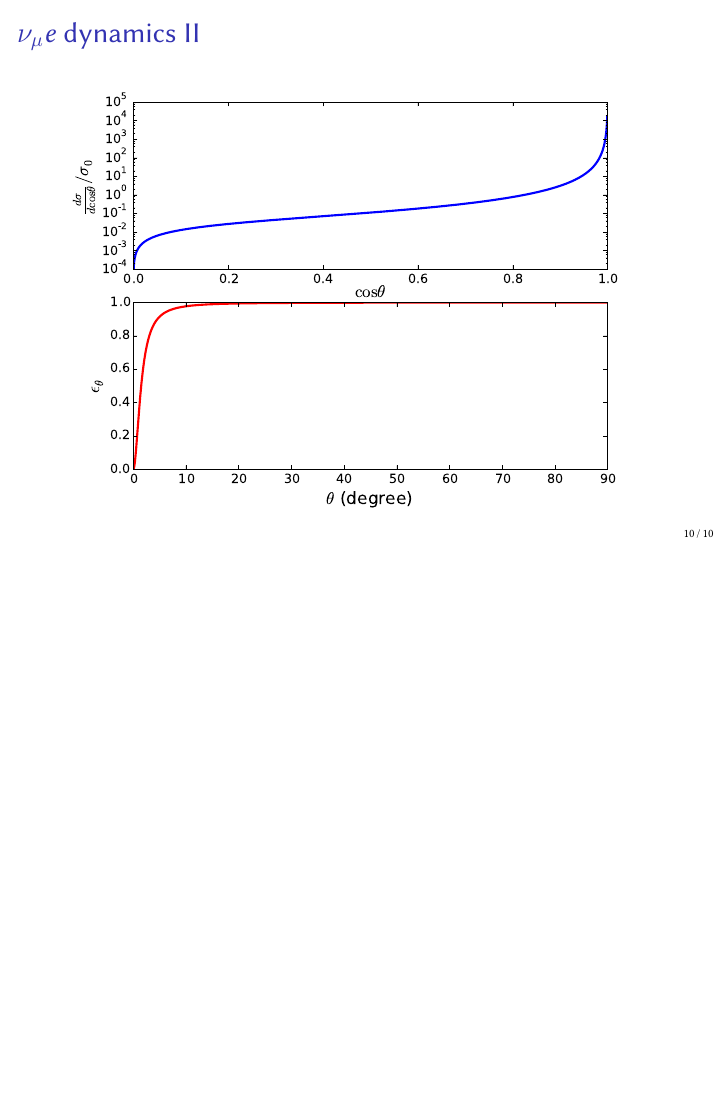
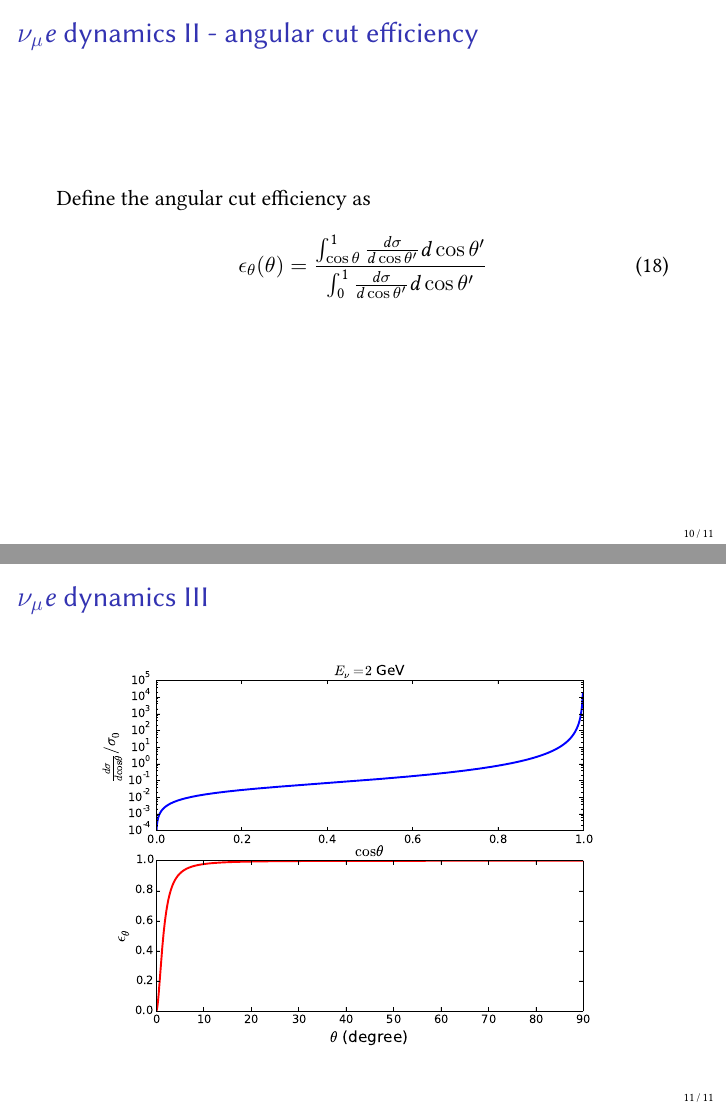
Before and after one commit to kaikai581/NOvA, LaTeX slides (nu_on_e/documents/kinematics/nue_kinematics.tex): page 10 of 10 before the commit and pages 10 and 11 of 11 after it, the two joined at a grey line, the shorter picture padded with empty space. Compiled offline with pdfLaTeX.

Commit message:
revision, update document with python plots

```diff
--- a/nu_on_e/documents/kinematics/nue_kinematics.tex
+++ b/nu_on_e/documents/kinematics/nue_kinematics.tex
@@ -139,10 +139,17 @@ The differential cross section of $\nu_\mu e$ scattering is\footnotemark
 \footnotetext[1]{\tiny Giunti C. and Kim C. W., \textit{Fundamentals of Neutrino Physics and Astrophysics}, 2007}
 \end{frame}
 
-\begin{frame}{$\nu_\mu e$ dynamics II}
+\begin{frame}{$\nu_\mu e$ dynamics II - angular cut efficiency}
+Define the angular cut efficiency as
+  \begin{equation}
+    \epsilon_\theta(\theta)=\frac{\int_{\cos\theta}^1 \frac{d\sigma}{d\cos\theta'}d\cos\theta'}{\int_0^1 \frac{d\sigma}{d\cos\theta'}d\cos\theta'}
+  \end{equation}
+\end{frame}
+
+\begin{frame}{$\nu_\mu e$ dynamics III}
 \begin{figure}
 \centering
-  \includegraphics[width=\textwidth]{figures/xsec_cut_eff.eps}
+  \includegraphics[width=.9\textwidth]{figures/xsec_cut_eff.eps}
 \end{figure}
 \end{frame}
 
```
Also changed, not shown: nu_on_e/documents/kinematics/figures/xsec_cut_eff.eps, nu_on_e/documents/kinematics/nue_kinematics.pdf, nu_on_e/root_scripts/dynamics/plots/xsec_cut_eff.eps, 1 other file.
